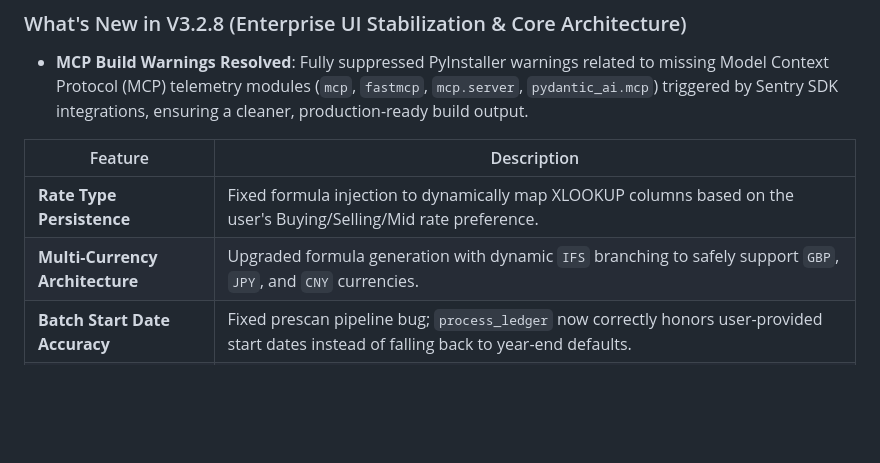
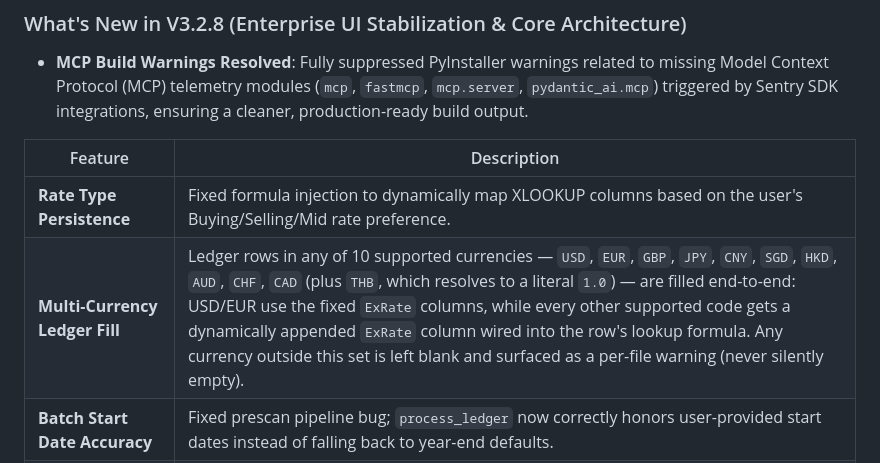
Before and after one commit to Dry1ceD7/BOT-Exchange-Rates, a Markdown page: README.md, the part around the change. Drawn GitHub-style; blank space fills up the shorter version.

Commit message:
docs(readme): describe multi-currency ledger support accurately
Round 7 implemented real multi-currency ledger writes; update the
feature description to match actual behavior (any cached/API currency,
No-Rate sentinel, unsupported-currency warnings) instead of the stale
GBP/JPY/CNY formula-branch claim.

Co-Authored-By: Claude Opus 4.8 <noreply@anthropic.com>

```diff
--- a/README.md
+++ b/README.md
@@ -52,7 +52,7 @@ It replaces a fragmented, error-prone multi-script workflow with a single, produ
 | Feature | Description |
 |---------|-------------|
 | **Rate Type Persistence** | Fixed formula injection to dynamically map XLOOKUP columns based on the user's Buying/Selling/Mid rate preference. |
-| **Multi-Currency Architecture** | Upgraded formula generation with dynamic `IFS` branching to safely support `GBP`, `JPY`, and `CNY` currencies. |
+| **Multi-Currency Ledger Fill** | Ledger rows in any of 10 supported currencies — `USD`, `EUR`, `GBP`, `JPY`, `CNY`, `SGD`, `HKD`, `AUD`, `CHF`, `CAD` (plus `THB`, which resolves to a literal `1.0`) — are filled end-to-end: USD/EUR use the fixed `ExRate` columns, while every other supported code gets a dynamically appended `ExRate` column wired into the row's lookup formula. Any currency outside this set is left blank and surfaced as a per-file warning (never silently empty). |
 | **Batch Start Date Accuracy** | Fixed prescan pipeline bug; `process_ledger` now correctly honors user-provided start dates instead of falling back to year-end defaults. |
 | **Download Concurrency Guard** | Hardened the auto-updater version panel with a strict `_busy_download` mutex to prevent installer corruption on rapid double-clicks. |
 | **Anomaly UI Consistency** | Added explicit `warning` styling in `LiveConsolePanel`, preventing anomaly alerts from rendering as plain `[---]`. |
```
